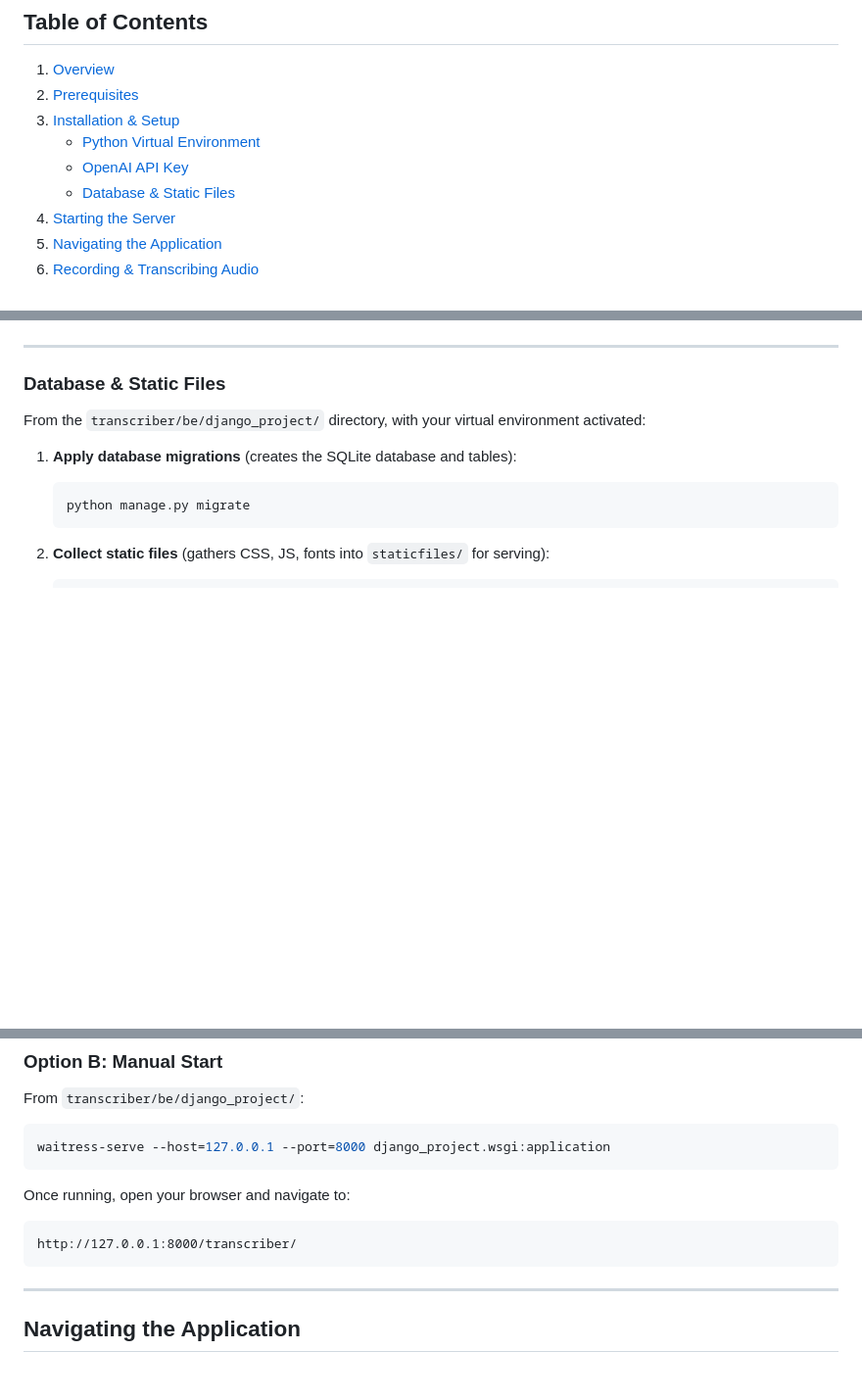
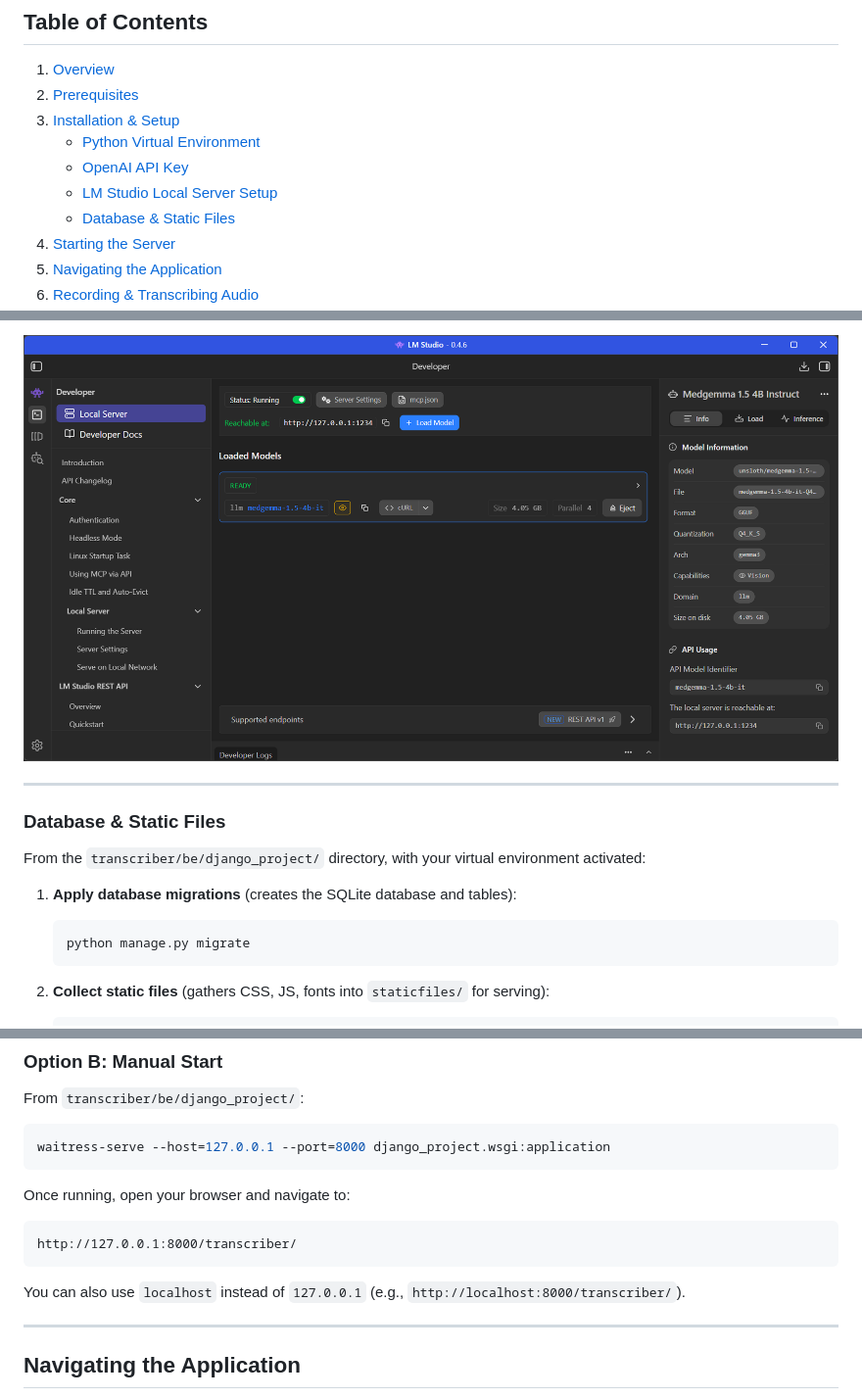
Before and after one commit to yixuebk/med_transcribe, a Markdown page: transcriber/USER_MANUAL.md, 3 parts joined by grey strips. Shown: that part at 98% size. Rendered like a GitHub page; pictures changed too: img/lmstudio_start_server.png (added); blank space fills up the shorter version.

````diff
--- a/transcriber/USER_MANUAL.md
+++ b/transcriber/USER_MANUAL.md
@@ -7,6 +7,7 @@
 3. [Installation & Setup](#installation--setup)
    - [Python Virtual Environment](#python-virtual-environment)
    - [OpenAI API Key](#openai-api-key)
+   - [LM Studio Local Server Setup](#lm-studio-local-server-setup-optional)
    - [Database & Static Files](#database--static-files)
 4. [Starting the Server](#starting-the-server)
 5. [Navigating the Application](#navigating-the-application)
@@ -127,3 +157,4 @@ The **Medical Transcription** application is a locally hosted web application th
+![LM Studio developer server — running the local server with MedGemma loaded](../img/lmstudio_start_server.png)
 
 ---
 
@@ -168,6 +199,8 @@ Once running, open your browser and navigate to:
 ```
 http://127.0.0.1:8000/transcriber/
 ```
+
+You can also use `localhost` instead of `127.0.0.1` (e.g., `http://localhost:8000/transcriber/`).
 
 ---
 
````
Also changed, not shown: other parts of transcriber/USER_MANUAL.md (+31 -2 lines), README.md (+31 -0 lines), img/lmstudio_adjust_context_max_tokens.png (added), img/lmstudio_model_search.png (added), 6 other files.
